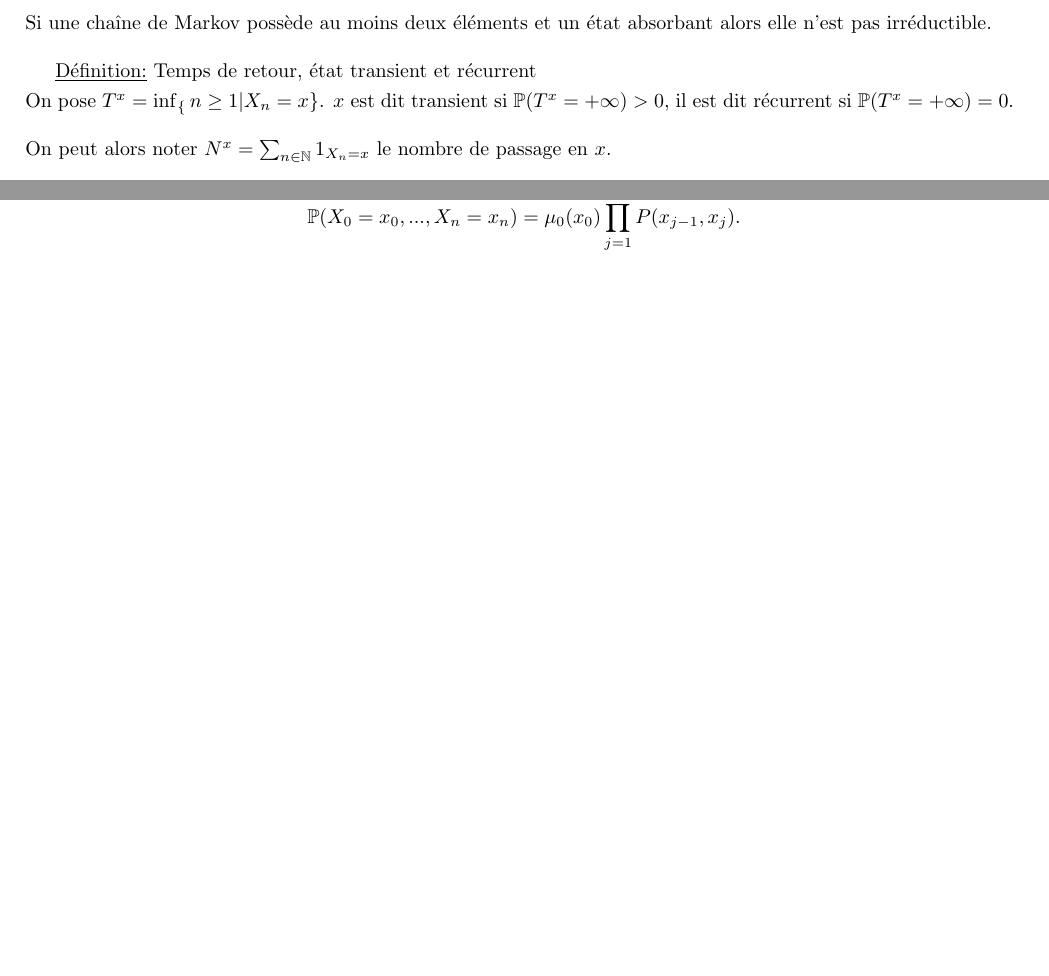
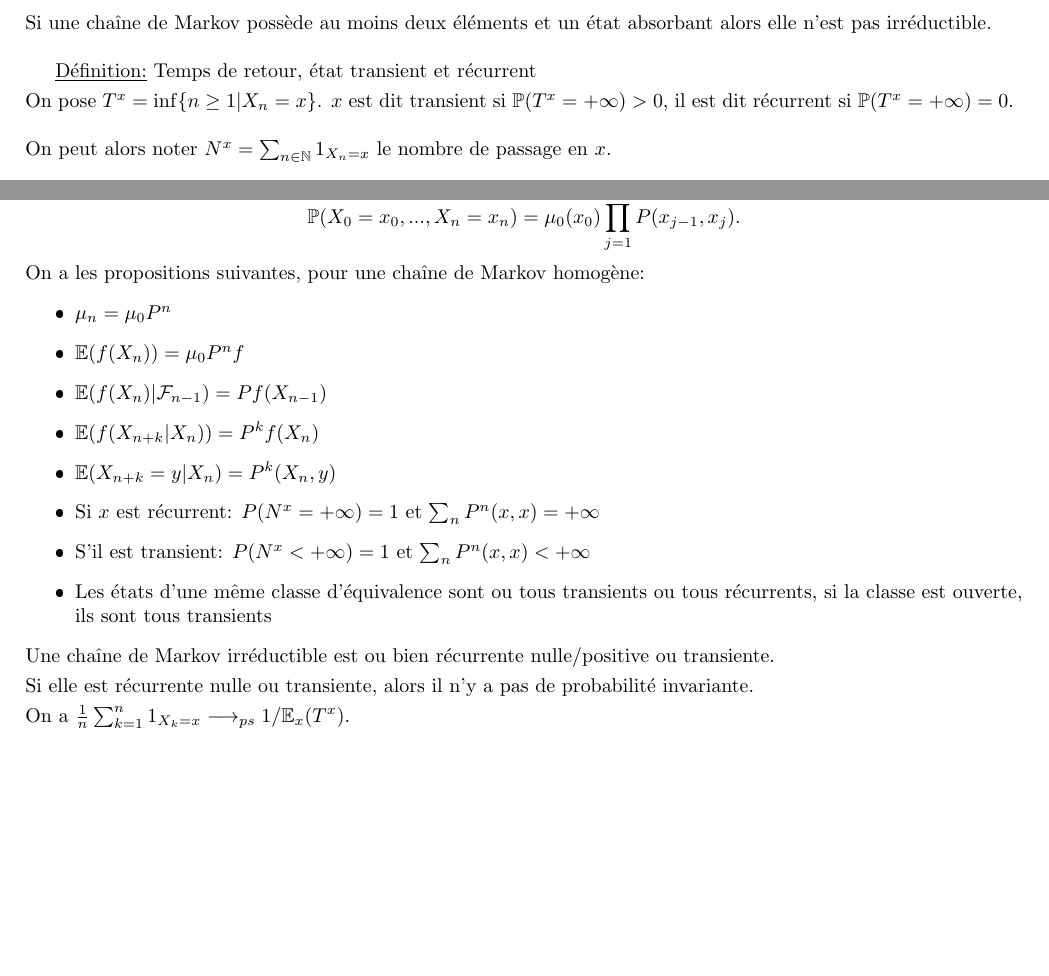
Before and after one commit to PaulLehaut/Cours-Notes, a LaTeX document (SPA/SPA.tex): two parts of pages 9 and 11 of 11, joined at a grey line, cut so that both start at the same text, the shorter picture padded with empty space. The pictures show the PDF file SPA/SPA.pdf that the author committed with the source.

Commit message:
à retenir 03/11

```diff
--- a/SPA/SPA.tex
+++ b/SPA/SPA.tex
@@ -450,4 +450,20 @@ Le résultat suivant est un résultat fondamental sur la construction d'une cha
 $$\underline{X_{n+1}=f(X_n, U_{n+1}) \ \ \text{est une chaîne de Markov.}} $$
 Pour une chaîne de Markov homogène, la distribution initiale de probabilité $\mu_0$ pour $X_0$ et la matrice de transition $P$, alors:
 $$\Prob(X_0=x_0,...,X_n=x_n)=\mu_0(x_0)\prod_{j=1}^nP(x_{j-1},x_j).$$
+On a les propositions suivantes, pour une chaîne de Markov homogène:
+\begin{itemize}
+    \item $\mu_n = \mu_0P^n$
+    \item $\E(f(X_n)) = \mu_0 P^n f$
+    \item $\E(f(X_n)|\mc F_{n-1}) = Pf(X_{n-1})$
+    \item $\E(f(X_{n+k}|X_n)) = P^kf(X_n)$
+    \item $\E(X_{n+k}=y|X_n)=P^k(X_n,y)$
+    \item Si $x$ est récurrent: $P(N^x=\pinf)=1$ et $\sum_n P^n(x,x)=\pinf$
+    \item S'il est transient: $P(N^x<\pinf)=1$ et $\sum_n P^n(x,x)<\pinf$
+    \item Les états d'une même classe d'équivalence sont ou tous transients ou tous récurrents, si la classe est ouverte, ils sont tous transients
+\end{itemize}
+Une chaîne de Markov irréductible est ou bien récurrente nulle/positive ou transiente.
+\sskip
+Si elle est récurrente nulle ou transiente, alors il n'y a pas de probabilité invariante.
+\sskip
+On a $\frac{1}{n}\sum_{k=1}^n1_{X_k=x}\longrightarrow_{ps} 1/\E_x(T^x)$.
 \end{document}
```
Also changed, not shown: SPA/SPA.pdf, SPA/SPA.tex (4 more changed lines).
